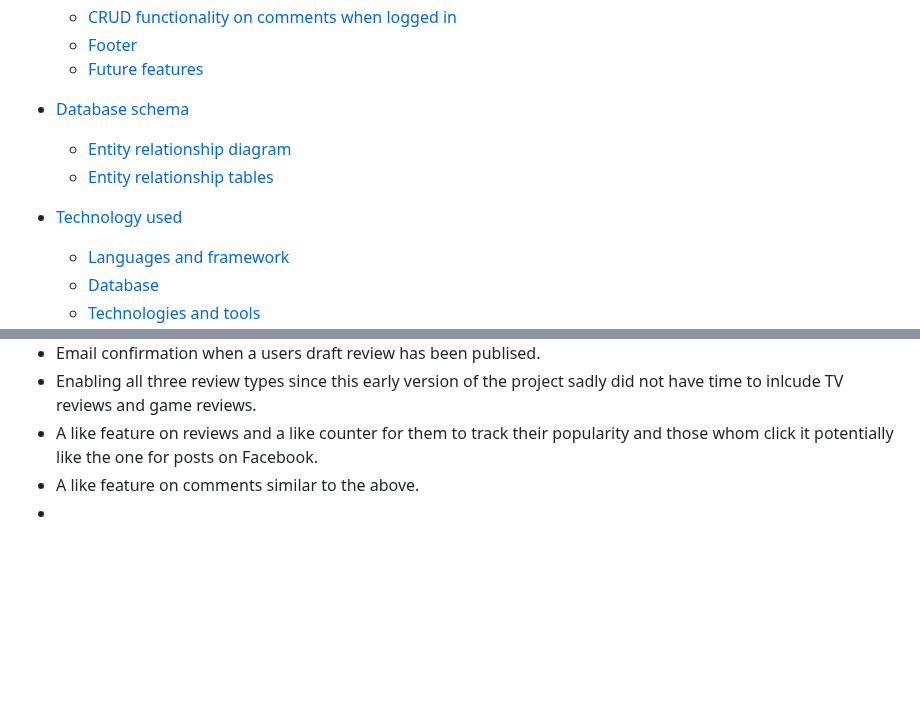
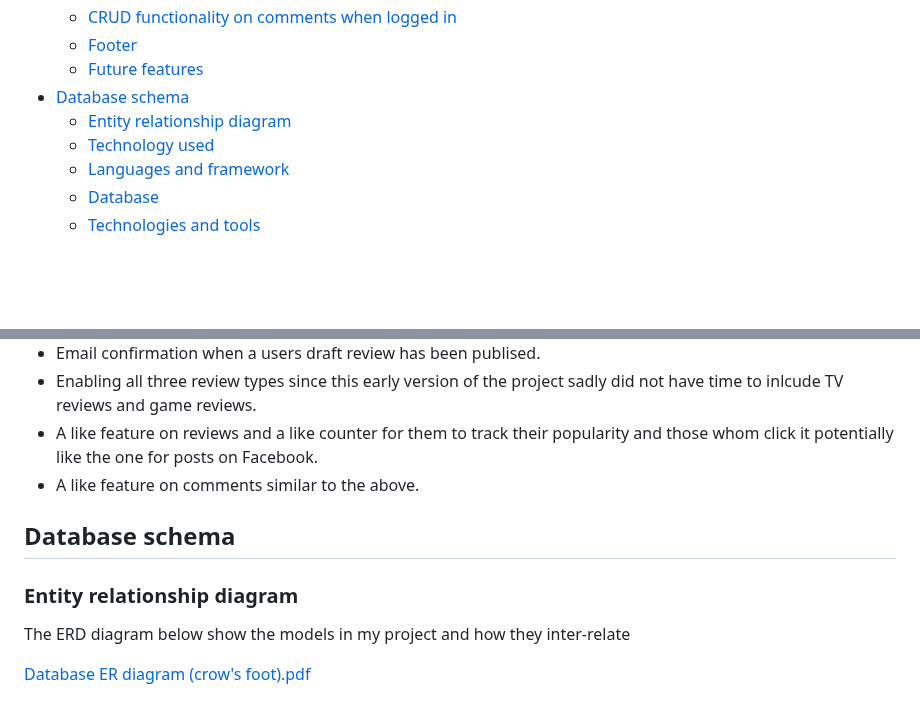
Before and after one commit to Geoff-Fletcher/True_Review, a Markdown page: README.md, 2 parts joined by grey strips. GitHub-like rendering; blank space fills up the shorter version.

Commit message:
Update README.md ERD added

```diff
--- a/README.md
+++ b/README.md
@@ -48,11 +48,9 @@ The trust people have in review aggregator websites such as Rotten Tomatoes and
    * [CRUD functionality on comments when logged in](#crud-functionality-on-comments-when-logged-in)
    * [Footer](#footer)
     - [Future features](#future-features)
-
 - [Database schema](#database-schema)
    * [Entity relationship diagram](#entity-relationship-diagram)
-   * [Entity relationship tables](#entity-relationship-tables)
-- [Technology used](#technology-used)
+   - [Technology used](#technology-used)
    * [Languages and framework](#languages-and-framework)
    * [Database](#database)
    * [Technologies and tools](#technologies-and-tools)
@@ -252,4 +250,11 @@ This includes social media icons and copyright. It could potentially include con
 - Enabling all three review types since this early version of the project sadly did not have time to inlcude TV reviews and game reviews.
 - A like feature on reviews and a like counter for them to track their popularity and those whom click it potentially like the one for posts on Facebook.
 - A like feature on comments similar to the above.
--
+
+## Database schema
+
+### Entity relationship diagram
+
+The ERD diagram below show the models in my project and how they inter-relate
+
+[Database ER diagram (crow's foot).pdf](https://github.com/user-attachments/files/18389476/Database.ER.diagram.crow.s.foot.pdf)
```
